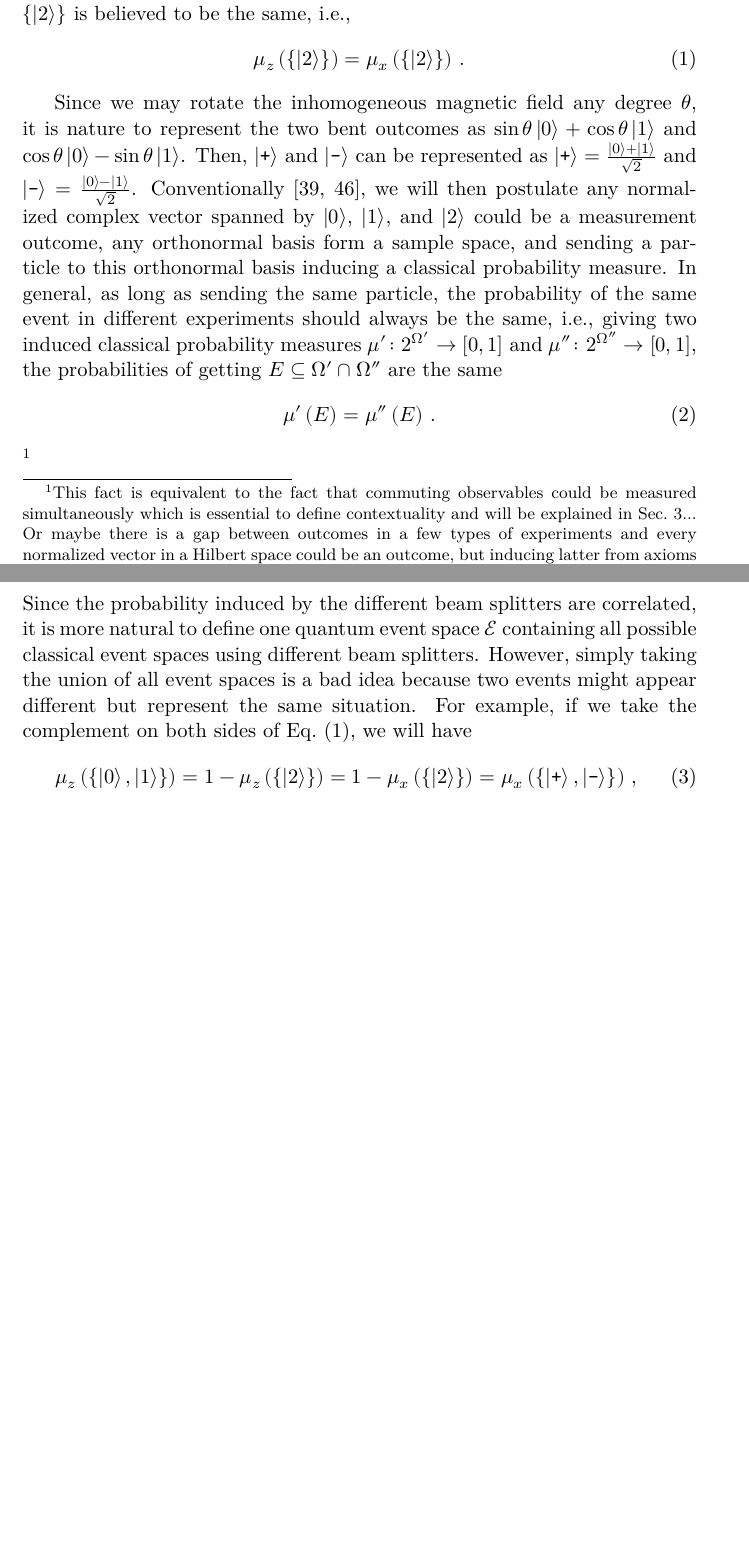
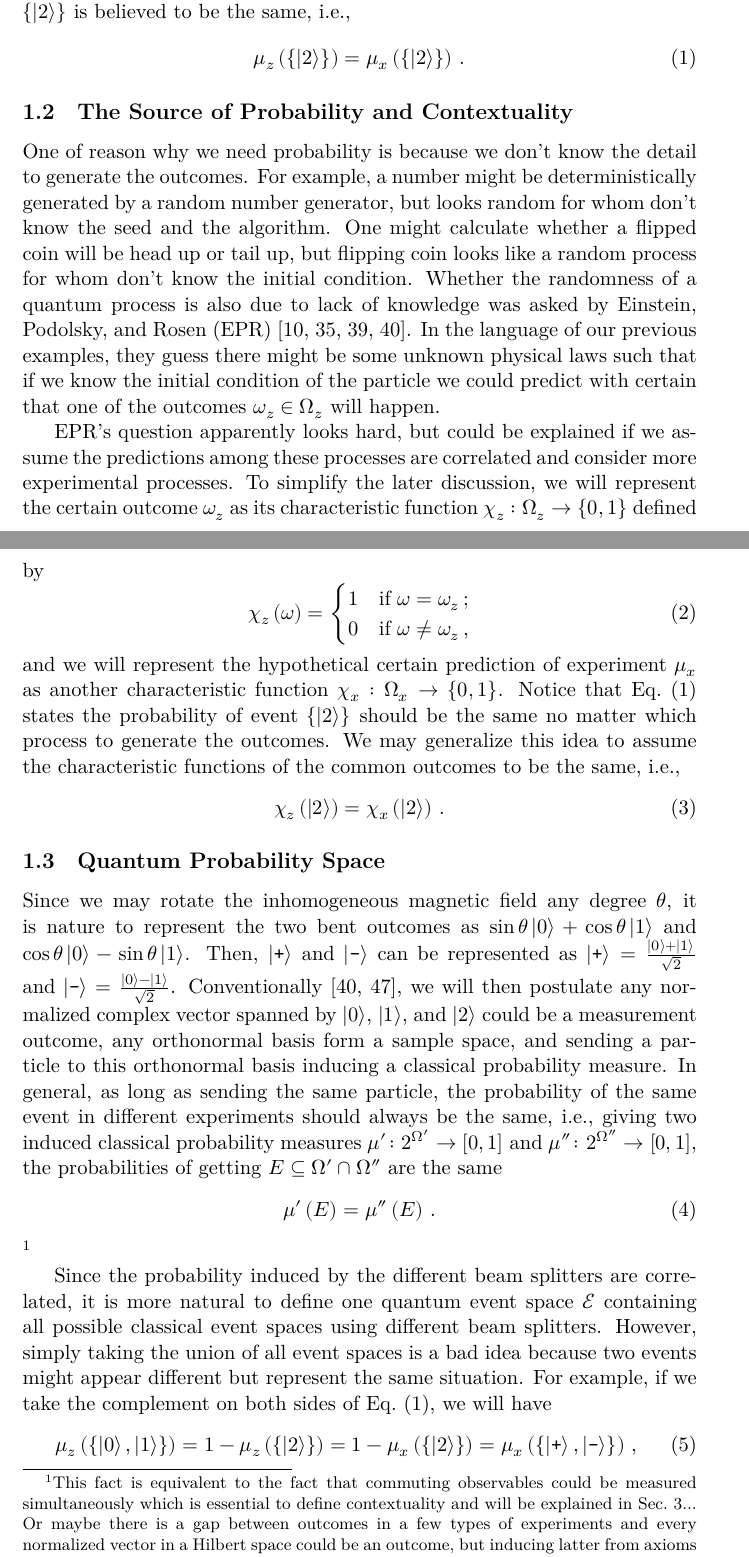
Before and after one commit to yuttai/Contextuality-and-Nonlocality-in-Discrete-Quantum-Theory, a LaTeX document (pullback.tex): two parts of pages 2 and 3 of 45 before the commit and two parts of pages 2 and 3 of 46 after it, joined at a grey line, cut so that both start at the same text, the shorter picture padded with empty space. Compiled offline with XeLaTeX.

Commit message:
pullback.lyx On Fri, May 13, 2022 at 4:10 AM Yu-Tsung Tai <yuttai@alumni.iu.edu>

```diff
--- a/pullback.tex
+++ b/pullback.tex
@@ -269,6 +269,48 @@ same, i.e.,
 \mu_{z}\left(\left\{ \ket{2}\right\} \right)=\mu_{x}\left(\left\{ \ket{2}\right\} \right)\,.\label{eq:mu0-equal-mu1}
 \end{equation}
 
+
+\subsection{The Source of Probability and Contextuality}
+
+One of reason why we need probability is because we don't know the
+detail to generate the outcomes. For example, a number might be deterministically
+generated by a random number generator, but looks random for whom
+don't know the seed and the algorithm. One might calculate whether
+a flipped coin will be head up or tail up, but flipping coin looks
+like a random process for whom don't know the initial condition. Whether
+the randomness of a quantum process is also due to lack of knowledge
+was asked by Einstein, Podolsky, and Rosen (EPR)~\cite{EPR1935,peres1995quantum,544199,Mermin2007}.
+In the language of our previous examples, they guess there might be
+some unknown physical laws such that if we know the initial condition
+of the particle we could predict with certain that one of the outcomes
+$\omega_{z}\in\Omega_{z}$ will happen.
+
+EPR's question apparently looks hard, but could be explained if we
+assume the predictions among these processes are correlated and consider
+more experimental processes. To simplify the later discussion, we
+will represent the certain outcome $\omega_{z}$ as its characteristic
+function $\chi_{z}:\Omega_{z}\rightarrow\left\{ 0,1\right\} $ defined
+by
+\begin{equation}
+\chi_{z}\left(\omega\right)=\begin{cases}
+1 & \textrm{if }\omega=\omega_{z}\,;\\
+0 & \textrm{if }\omega\ne\omega_{z}\,,
+\end{cases}
+\end{equation}
+and we will represent the hypothetical certain prediction of experiment
+$\mu_{x}$ as another characteristic function $\chi_{x}:\Omega_{x}\rightarrow\left\{ 0,1\right\} $.
+Notice that Eq.~(\ref{eq:mu0-equal-mu1}) states the probability
+of event $\left\{ \ket{2}\right\} $ should be the same no matter
+which process to generate the outcomes. We may generalize this idea
+to assume the characteristic functions of the common outcomes to be
+the same, i.e.,
+\begin{equation}
+\chi_{z}\left(\ket{2}\right)=\chi_{x}\left(\ket{2}\right)\,.\label{eq:equality-among-chi}
+\end{equation}
+
+
+\subsection{Quantum Probability Space}
+
 Since we may rotate the inhomogeneous magnetic field any degree~$\theta$,
 it is nature to represent the two bent outcomes as $\sin\theta\ket{0}+\cos\theta\ket{1}$
 and $\cos\theta\ket{0}-\sin\theta\ket{1}$. Then, $\ket{\ps}$ and
```
Also changed, not shown: pullback.tex (2 more changed lines), 1 other file.
